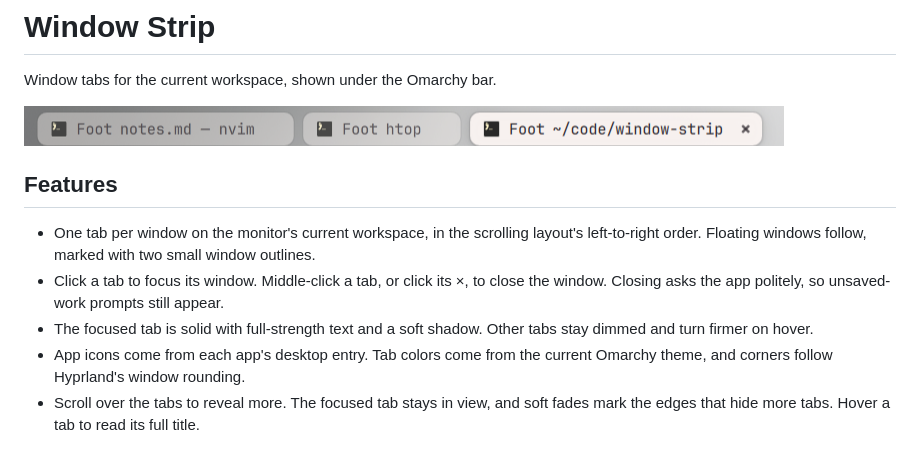
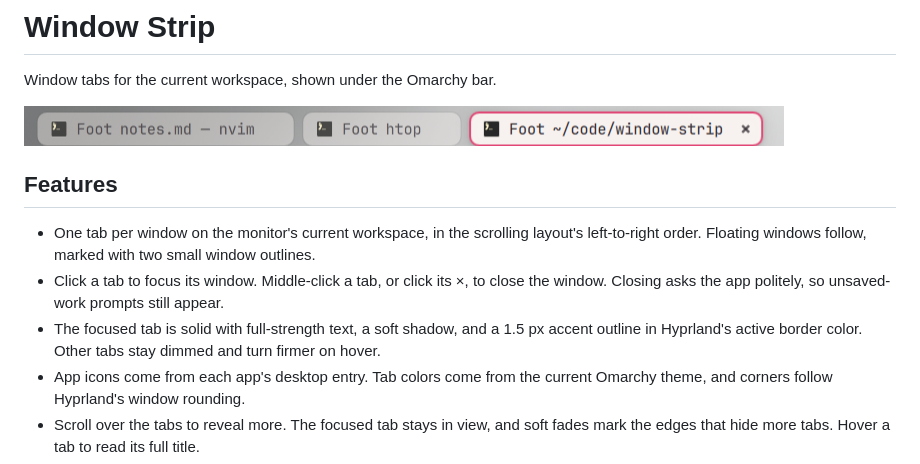
Before and after one commit to andy-spike/window-strip, a Markdown page: README.md, the part around the change. GitHub-like rendering; pictures changed too: preview.png.

Commit message:
Restore accent outline on the focused tab
The focused tab gets a 1.5 px accent outline again, in Hyprland's active
border color, alongside its solid fill and soft shadow.

Co-Authored-By: Claude Opus 5.5 <noreply@anthropic.com>

```diff
--- a/README.md
+++ b/README.md
@@ -12,8 +12,9 @@ Window tabs for the current workspace, shown under the Omarchy bar.
 - Click a tab to focus its window. Middle-click a tab, or click its ×, to close
   the window. Closing asks the app politely, so unsaved-work prompts still
   appear.
-- The focused tab is solid with full-strength text and a soft shadow. Other
-  tabs stay dimmed and turn firmer on hover.
+- The focused tab is solid with full-strength text, a soft shadow, and a 1.5 px
+  accent outline in Hyprland's active border color. Other tabs stay
+  dimmed and turn firmer on hover.
 - App icons come from each app's desktop entry. Tab colors come from the
   current Omarchy theme, and corners follow Hyprland's window rounding.
 - Scroll over the tabs to reveal more. The focused tab stays in view, and soft
```
Also changed, not shown: 2 other files.
